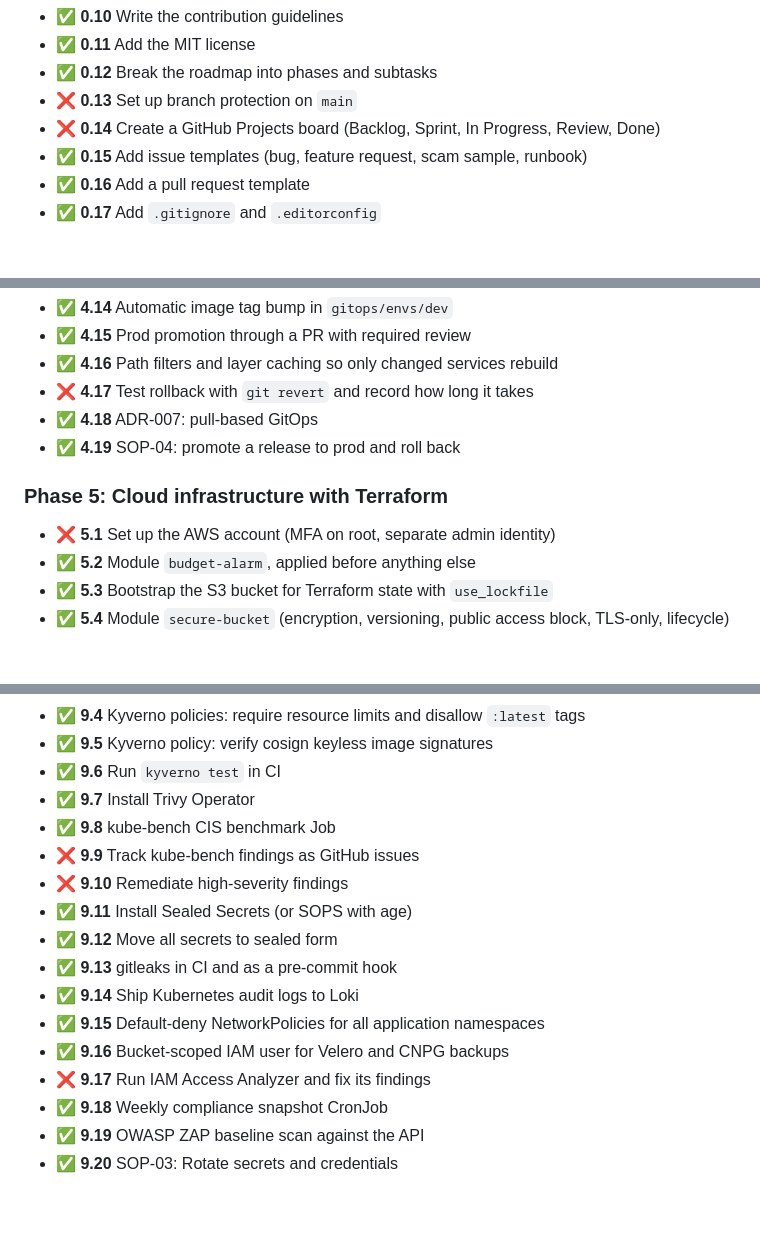
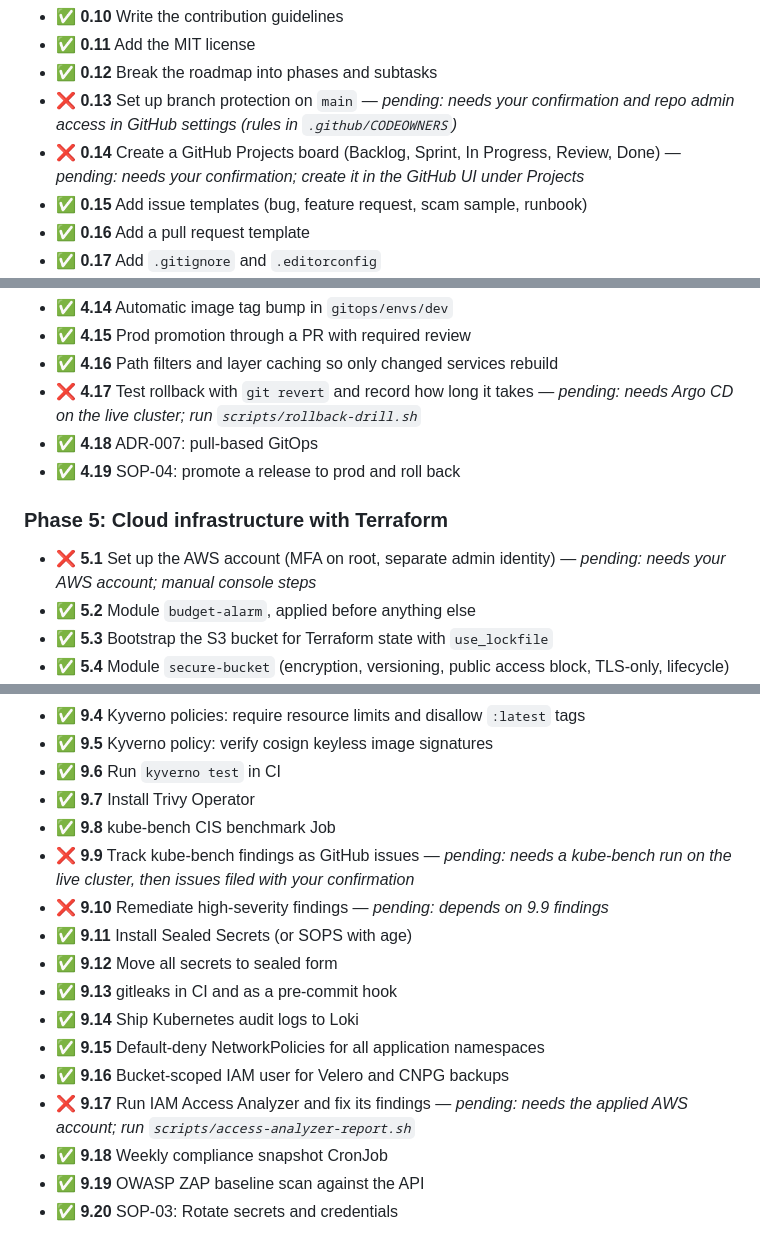
Before and after one commit to guru-bharadwaj20/Satark, a Markdown page: CONTRIBUTING.md, 3 parts joined by grey strips. GitHub-like rendering; blank space fills up the shorter version.

```diff
--- a/CONTRIBUTING.md
+++ b/CONTRIBUTING.md
@@ -139,8 +139,8 @@ Phases 0–4 produce a working MVP: a Telegram bot that checks messages and QR c
 - ✅ **0.10** Write the contribution guidelines
 - ✅ **0.11** Add the MIT license
 - ✅ **0.12** Break the roadmap into phases and subtasks
-- ❌ **0.13** Set up branch protection on `main`
-- ❌ **0.14** Create a GitHub Projects board (Backlog, Sprint, In Progress, Review, Done)
+- ❌ **0.13** Set up branch protection on `main` — *pending: needs your confirmation and repo admin access in GitHub settings (rules in `.github/CODEOWNERS`)*
+- ❌ **0.14** Create a GitHub Projects board (Backlog, Sprint, In Progress, Review, Done) — *pending: needs your confirmation; create it in the GitHub UI under Projects*
 - ✅ **0.15** Add issue templates (bug, feature request, scam sample, runbook)
 - ✅ **0.16** Add a pull request template
 - ✅ **0.17** Add `.gitignore` and `.editorconfig`
@@ -247,13 +247,13 @@ Phases 0–4 produce a working MVP: a Telegram bot that checks messages and QR c
 - ✅ **4.14** Automatic image tag bump in `gitops/envs/dev`
 - ✅ **4.15** Prod promotion through a PR with required review
 - ✅ **4.16** Path filters and layer caching so only changed services rebuild
-- ❌ **4.17** Test rollback with `git revert` and record how long it takes
+- ❌ **4.17** Test rollback with `git revert` and record how long it takes — *pending: needs Argo CD on the live cluster; run `scripts/rollback-drill.sh`*
 - ✅ **4.18** ADR-007: pull-based GitOps
 - ✅ **4.19** SOP-04: promote a release to prod and roll back
 
 ### Phase 5: Cloud infrastructure with Terraform
 
-- ❌ **5.1** Set up the AWS account (MFA on root, separate admin identity)
+- ❌ **5.1** Set up the AWS account (MFA on root, separate admin identity) — *pending: needs your AWS account; manual console steps*
 - ✅ **5.2** Module `budget-alarm`, applied before anything else
 - ✅ **5.3** Bootstrap the S3 bucket for Terraform state with `use_lockfile`
 - ✅ **5.4** Module `secure-bucket` (encryption, versioning, public access block, TLS-only, lifecycle)
@@ -361,15 +361,15 @@ Phases 0–4 produce a working MVP: a Telegram bot that checks messages and QR c
 - ✅ **9.6** Run `kyverno test` in CI
 - ✅ **9.7** Install Trivy Operator
 - ✅ **9.8** kube-bench CIS benchmark Job
-- ❌ **9.9** Track kube-bench findings as GitHub issues
-- ❌ **9.10** Remediate high-severity findings
+- ❌ **9.9** Track kube-bench findings as GitHub issues — *pending: needs a kube-bench run on the live cluster, then issues filed with your confirmation*
+- ❌ **9.10** Remediate high-severity findings — *pending: depends on 9.9 findings*
 - ✅ **9.11** Install Sealed Secrets (or SOPS with age)
 - ✅ **9.12** Move all secrets to sealed form
 - ✅ **9.13** gitleaks in CI and as a pre-commit hook
 - ✅ **9.14** Ship Kubernetes audit logs to Loki
 - ✅ **9.15** Default-deny NetworkPolicies for all application namespaces
 - ✅ **9.16** Bucket-scoped IAM user for Velero and CNPG backups
-- ❌ **9.17** Run IAM Access Analyzer and fix its findings
+- ❌ **9.17** Run IAM Access Analyzer and fix its findings — *pending: needs the applied AWS account; run `scripts/access-analyzer-report.sh`*
 - ✅ **9.18** Weekly compliance snapshot CronJob
 - ✅ **9.19** OWASP ZAP baseline scan against the API
 - ✅ **9.20** SOP-03: Rotate secrets and credentials
```
Also changed, not shown: other parts of CONTRIBUTING.md (+23 -23 lines), README.md (+3 -3 lines).
